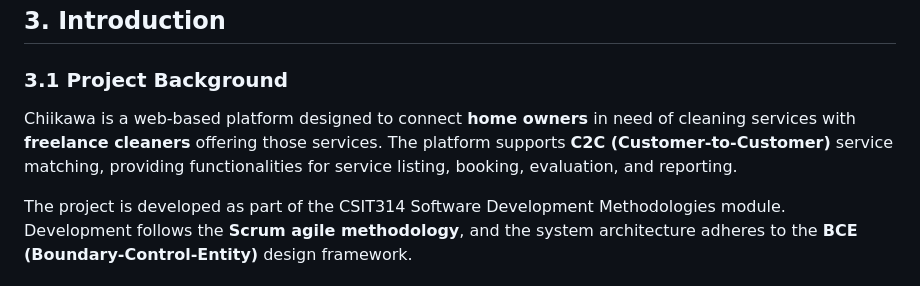
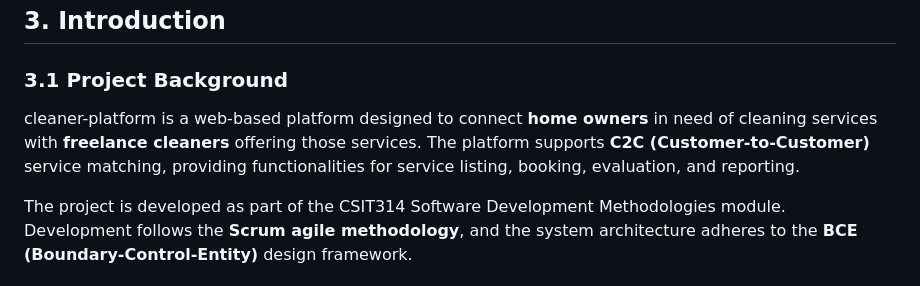
Before and after one commit to Cindy323-code/cleaners-platform, a Markdown page: docs/Requirements_Specification.md, the part around the change. GitHub-like rendering.

```diff
--- a/docs/Requirements_Specification.md
+++ b/docs/Requirements_Specification.md
@@ -35,7 +35,7 @@
 
 ### 3.1 Project Background
 
-Chiikawa is a web-based platform designed to connect **home owners** in need of cleaning services with **freelance cleaners** offering those services. The platform supports **C2C (Customer-to-Customer)** service matching, providing functionalities for service listing, booking, evaluation, and reporting.
+cleaner-platform is a web-based platform designed to connect **home owners** in need of cleaning services with **freelance cleaners** offering those services. The platform supports **C2C (Customer-to-Customer)** service matching, providing functionalities for service listing, booking, evaluation, and reporting.
 
 The project is developed as part of the CSIT314 Software Development Methodologies module. Development follows the **Scrum agile methodology**, and the system architecture adheres to the **BCE (Boundary-Control-Entity)** design framework.
 
```
